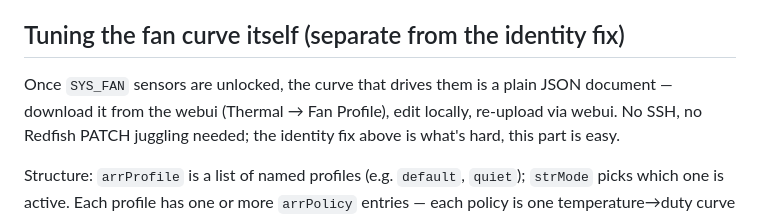
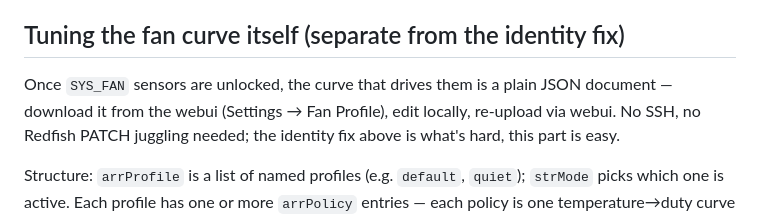
Before and after one commit to Gizmo-Ger/sys-fan-mj11-g431mm0, a Markdown page: SYS_FAN_HOWTO.md, the part around the change. GitHub-like rendering.

Commit message:
Fix webui menu path: Settings -> Fan Profile, not Thermal

```diff
--- a/SYS_FAN_HOWTO.md
+++ b/SYS_FAN_HOWTO.md
@@ -201,7 +201,7 @@ a bad read.
 ## Tuning the fan curve itself (separate from the identity fix)
 
 Once `SYS_FAN` sensors are unlocked, the curve that drives them is a plain JSON
-document — download it from the webui (Thermal → Fan Profile), edit locally,
+document — download it from the webui (Settings → Fan Profile), edit locally,
 re-upload via webui. No SSH, no Redfish PATCH juggling needed; the identity fix
 above is what's hard, this part is easy.
 
```
Also changed, not shown: SYS_FAN_HOWTO_formatted.md (+1 -1 lines).
